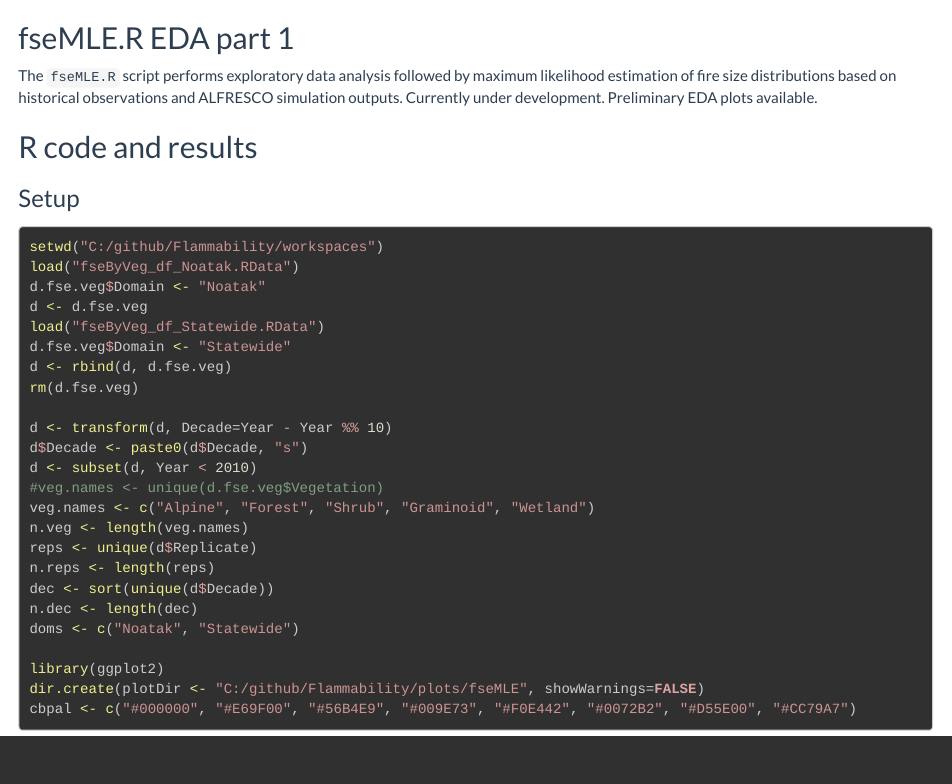
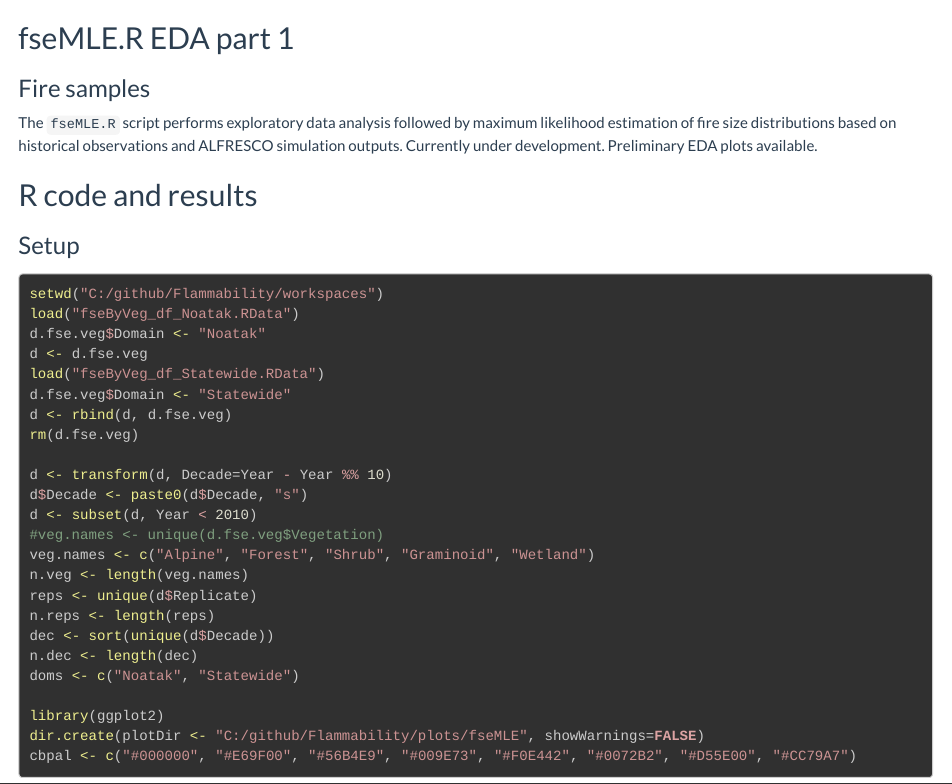
Before and after one commit to leonawicz/Flammability, an R Markdown document (docs/Rmd/fse_eda1.Rmd): the page in a window 1100 px wide, from its top. Rendered offline with R 4.5, knitr and Pandoc, with nearby package versions; some code elsewhere in the file could not run offline; a font, style sheet, LaTeX package, included part or bibliography that could not be used is replaced or left out; long lines of code are wrapped; common packages that the code uses without loading them are loaded.

Commit message:
Update docs

```diff
--- a/docs/Rmd/fse_eda1.Rmd
+++ b/docs/Rmd/fse_eda1.Rmd
@@ -15,6 +15,7 @@ read_chunk("../../code/fseMLE.R")
 ##
 ##
 ## fseMLE.R EDA part 1
+### Fire samples
 
 The `fseMLE.R` script performs exploratory data analysis followed by maximum likelihood estimation of fire size distributions based on historical observations and ALFRESCO simulation outputs.
 Currently under development.
```
